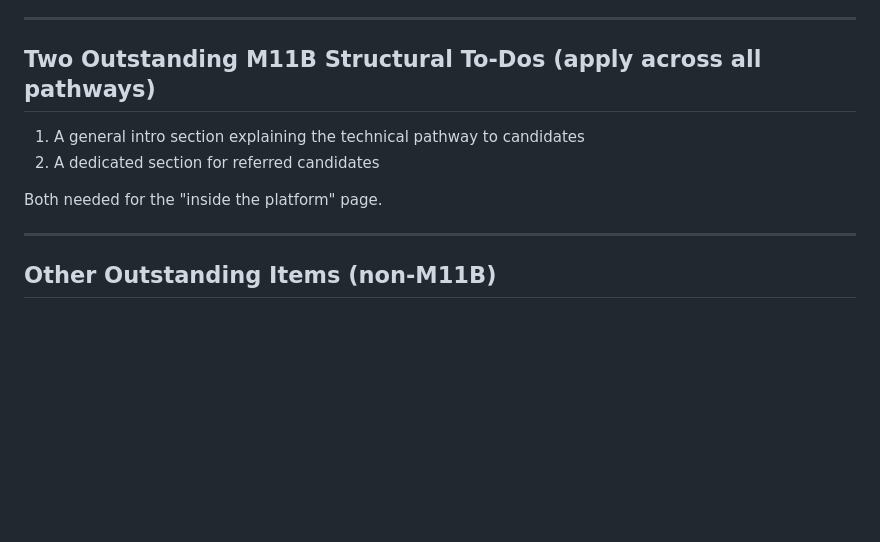
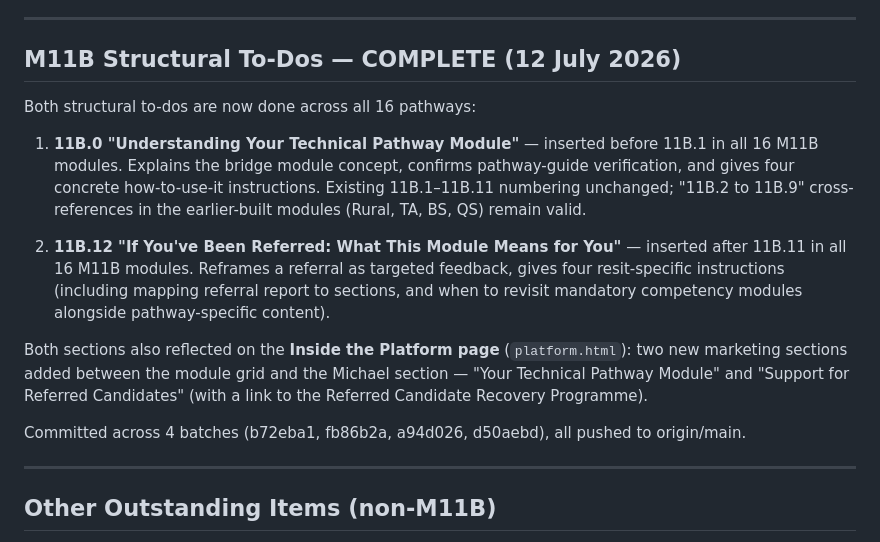
Before and after one commit to GetCharteredAi/getcharteredai, a Markdown page: BUILD_LOG.md, the part around the change. Drawn GitHub-style; blank space fills up the shorter version.

Commit message:
Update BUILD_LOG: M11B structural to-dos complete
Marks both 11B.0 and 11B.12 section additions as done across all 16 pathways,
and the corresponding platform.html marketing page updates.

Co-Authored-By: Claude Sonnet 4.6 <noreply@anthropic.com>

```diff
--- a/BUILD_LOG.md
+++ b/BUILD_LOG.md
@@ -97,12 +97,17 @@ Question banks use a prefix/localStorage-key/element-ID system, entirely separat
 
 ---
 
-## Two Outstanding M11B Structural To-Dos (apply across all pathways)
+## M11B Structural To-Dos — COMPLETE (12 July 2026)
 
-1. A general intro section explaining the technical pathway to candidates
-2. A dedicated section for referred candidates
+Both structural to-dos are now done across all 16 pathways:
 
-Both needed for the "inside the platform" page.
+1. **11B.0 "Understanding Your Technical Pathway Module"** — inserted before 11B.1 in all 16 M11B modules. Explains the bridge module concept, confirms pathway-guide verification, and gives four concrete how-to-use-it instructions. Existing 11B.1–11B.11 numbering unchanged; "11B.2 to 11B.9" cross-references in the earlier-built modules (Rural, TA, BS, QS) remain valid.
+
+2. **11B.12 "If You've Been Referred: What This Module Means for You"** — inserted after 11B.11 in all 16 M11B modules. Reframes a referral as targeted feedback, gives four resit-specific instructions (including mapping referral report to sections, and when to revisit mandatory competency modules alongside pathway-specific content).
+
+Both sections also reflected on the **Inside the Platform page** (`platform.html`): two new marketing sections added between the module grid and the Michael section — "Your Technical Pathway Module" and "Support for Referred Candidates" (with a link to the Referred Candidate Recovery Programme).
+
+Committed across 4 batches (b72eba1, fb86b2a, a94d026, d50aebd), all pushed to origin/main.
 
 ---
 
```
